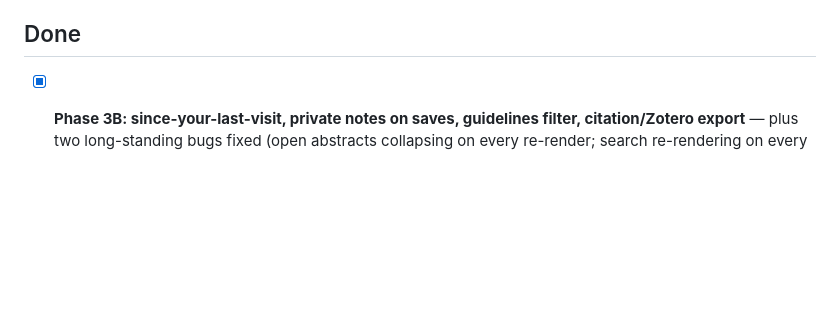
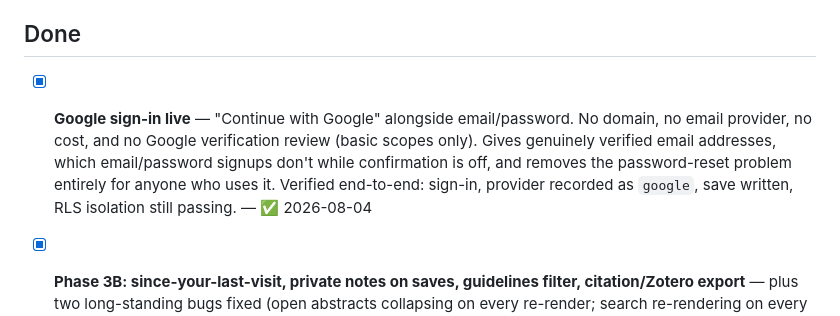
Before and after one commit to molonych-source/pedendolit, a Markdown page: TASKS.md, the part around the change. GitHub-like rendering; blank space fills up the shorter version.

```diff
--- a/TASKS.md
+++ b/TASKS.md
@@ -28,6 +28,7 @@ work on them. Durable facts and decisions live in `MEMORY.md` (same folder).
 - [ ] **Expand DSD keyword coverage** — enzyme-deficiency terms (e.g. 17β-HSD3, 5-alpha reductase) so those route to DSD instead of General Endocrinology.
 
 ## Done
+- [x] **Google sign-in live** — "Continue with Google" alongside email/password. No domain, no email provider, no cost, and no Google verification review (basic scopes only). Gives genuinely verified email addresses, which email/password signups don't while confirmation is off, and removes the password-reset problem entirely for anyone who uses it. Verified end-to-end: sign-in, provider recorded as `google`, save written, RLS isolation still passing. — ✅ 2026-08-04
 - [x] **Phase 3B: since-your-last-visit, private notes on saves, guidelines filter, citation/Zotero export** — plus two long-standing bugs fixed (open abstracts collapsing on every re-render; search re-rendering on every keystroke) and phone tap-target/layout improvements. Verified live: RLS isolation on the new `user_prefs` table, note round-trip, guidelines filter (15 of 1273), citation copy. — ✅ 2026-08-04
 - [x] **Fetched the missing abstracts from PubMed** — 427 articles re-fetched via the PubMed MCP. Only 59 still lack an abstract, all letters/editorials with none indexed. Abstracts 336→1214, fully citable 308→1266. — ✅ 2026-08-04
 - [x] **Phase 3A: fixed the data foundation** — (1) defused the 60-day archive, which was set to cut the site from 1287 articles to 258 on the 2026-08-30 run and to 35 by late September; (2) recovered lost metadata from local files with zero API calls (abstracts 336→853, fully citable 308→852, volume/issue/pages 0→535, PMC ids 0→409); (3) fixed guideline misclassification (4→15 detected). Store 1287→1280, the 7 removals being correct exclusions newly visible once abstracts existed. — ✅ 2026-08-04
```
Also changed, not shown: MEMORY.md (+10 -0 lines).
